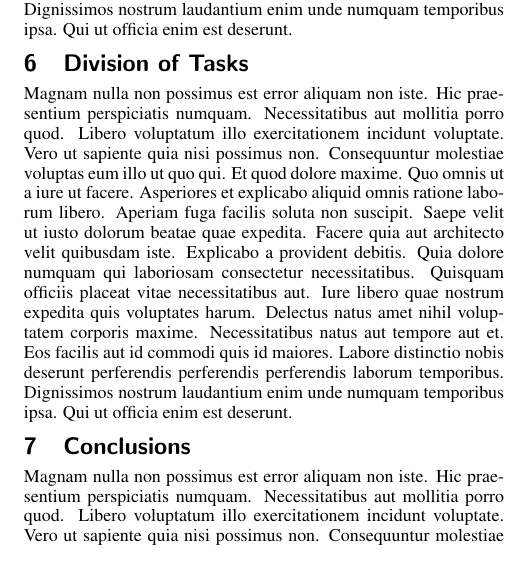
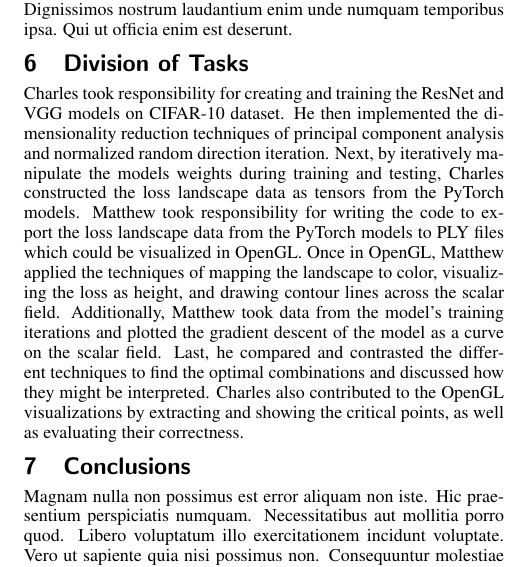
Before and after one commit to charles-ison/sv_term_project, a LaTeX paper (final_report/final_project.tex): part of one column of page 2 of 3, cut so that both start at the same text. Compiled offline with pdfLaTeX.

Commit message:
Wrote division of tasks section for report

```diff
--- a/final_report/final_project.tex
+++ b/final_report/final_project.tex
@@ -137,11 +137,15 @@ Eos facilis aut id commodi quis id maiores. Labore distinctio nobis deserunt per
 \section{Division of Tasks}
 \label{sec:intro}
 
-Magnam nulla non possimus est error aliquam non iste. Hic praesentium perspiciatis numquam. Necessitatibus aut mollitia porro quod. Libero voluptatum illo exercitationem incidunt voluptate. Vero ut sapiente quia nisi possimus non. Consequuntur molestiae voluptas eum illo ut quo qui.
-Et quod dolore maxime. Quo omnis ut a iure ut facere. Asperiores et explicabo aliquid omnis ratione laborum libero. Aperiam fuga facilis soluta non suscipit.
-Saepe velit ut iusto dolorum beatae quae expedita. Facere quia aut architecto velit quibusdam iste. Explicabo a provident debitis. Quia dolore numquam qui laboriosam consectetur necessitatibus.
-Quisquam officiis placeat vitae necessitatibus aut. Iure libero quae nostrum expedita quis voluptates harum. Delectus natus amet nihil voluptatem corporis maxime. Necessitatibus natus aut tempore aut et.
-Eos facilis aut id commodi quis id maiores. Labore distinctio nobis deserunt perferendis perferendis perferendis laborum temporibus. Dignissimos nostrum laudantium enim unde numquam temporibus ipsa. Qui ut officia enim est deserunt.
+Charles took responsibility for creating and training the ResNet and VGG models on CIFAR-10 dataset.
+He then implemented the dimensionality reduction techniques of principal component analysis and normalized random direction iteration.
+Next, by iteratively manipulate the models weights during training and testing, Charles constructed the loss landscape data as tensors from the PyTorch models.
+Matthew took responsibility for writing the code to export the loss landscape data from the PyTorch models to PLY files which could be visualized in OpenGL.
+Once in OpenGL, Matthew applied the techniques of mapping the landscape to color, visualizing the loss as height, and drawing contour lines across the scalar field.
+Additionally, Matthew took data from the model's training iterations and plotted the gradient descent of the model as a curve on the scalar field.
+Last, he compared and contrasted the different techniques to find the optimal combinations and discussed how they might be interpreted.
+Charles also contributed to the OpenGL visualizations by extracting and showing the critical points, as well as evaluating their correctness.
+
 
 
 \section{Conclusions}
```
Also changed, not shown: final_report/final_project.pdf, 4 other files.
